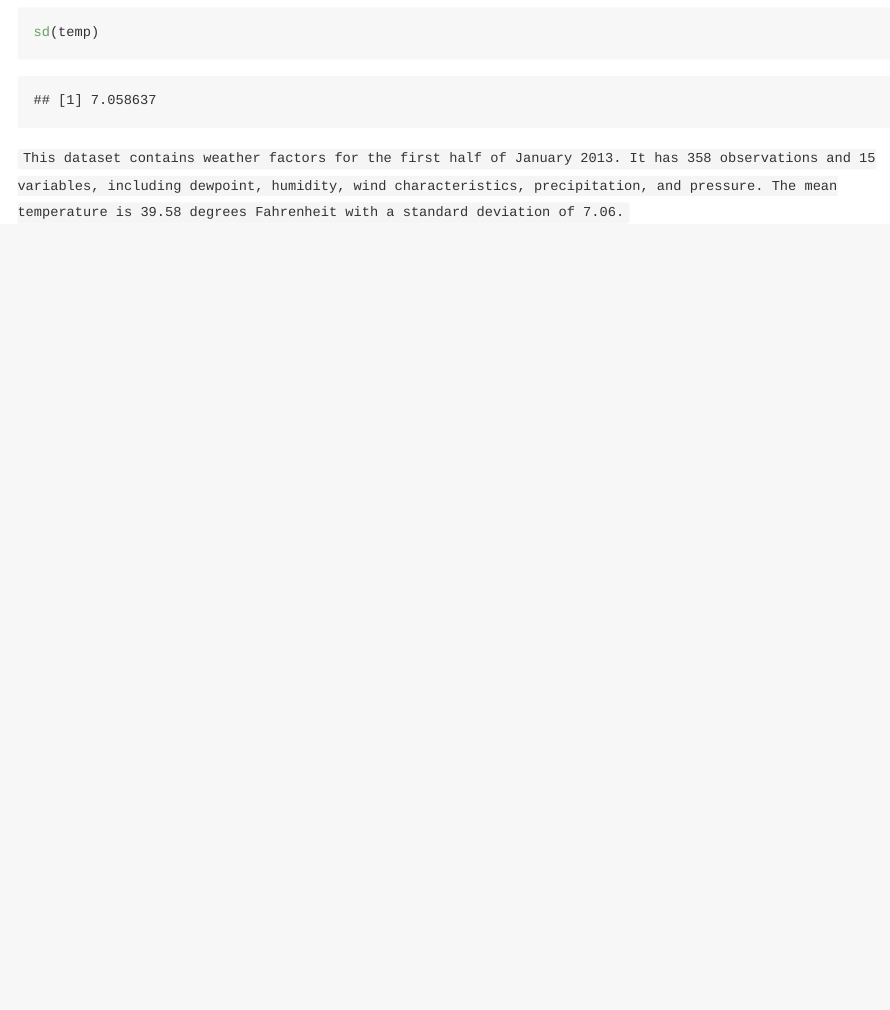
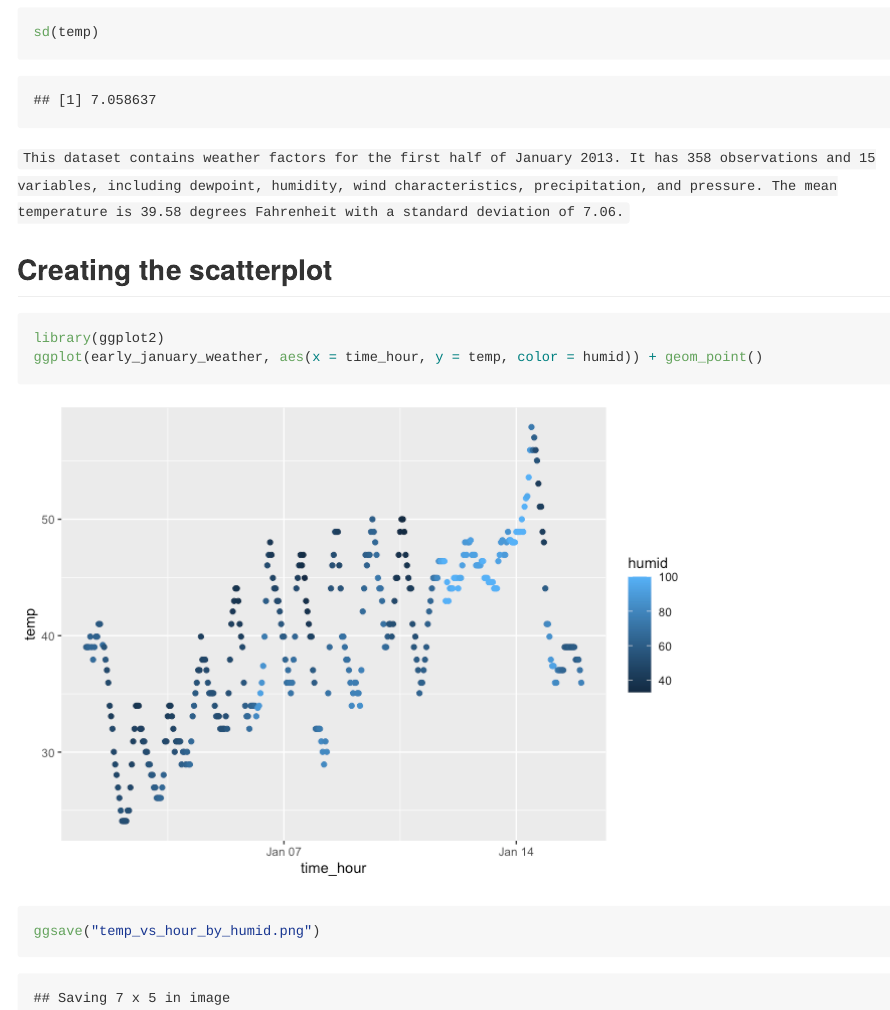
Before and after one commit to eunsuhcho/p8105_hw1_ec3663, an R Markdown document (p8105_hw1_ec3663.Rmd): the page in a window 1100 px wide, from 890 px down. The pictures show the output file p8105_hw1_ec3663.md that the author committed with the source, drawn offline in the style of GitHub.

Commit message:
problem 1 -- creating the scatterplot of temp versus hourly time by humidity and describing scatterplot patterns

````diff
--- a/p8105_hw1_ec3663.Rmd
+++ b/p8105_hw1_ec3663.Rmd
@@ -23,3 +23,10 @@ sd(temp)
 ```
 
 `This dataset contains weather factors for the first half of January 2013. It has 358 observations and 15 variables, including dewpoint, humidity, wind characteristics, precipitation, and pressure. The mean temperature is 39.58 degrees Fahrenheit with a standard deviation of 7.06.`
+
+## Creating the scatterplot
+```{r p1_scatterplot}
+library(ggplot2)
+ggplot(early_january_weather, aes(x = time_hour, y = temp, color = humid)) + geom_point()
+ggsave("temp_vs_hour_by_humid.png")
+```
````
Also changed, not shown: p8105_hw1_ec3663.md, p8105_hw1_ec3663_files/figure-gfm/p1_scatterplot-1.png (added), temp_vs_hour_by_humid.png (added).
